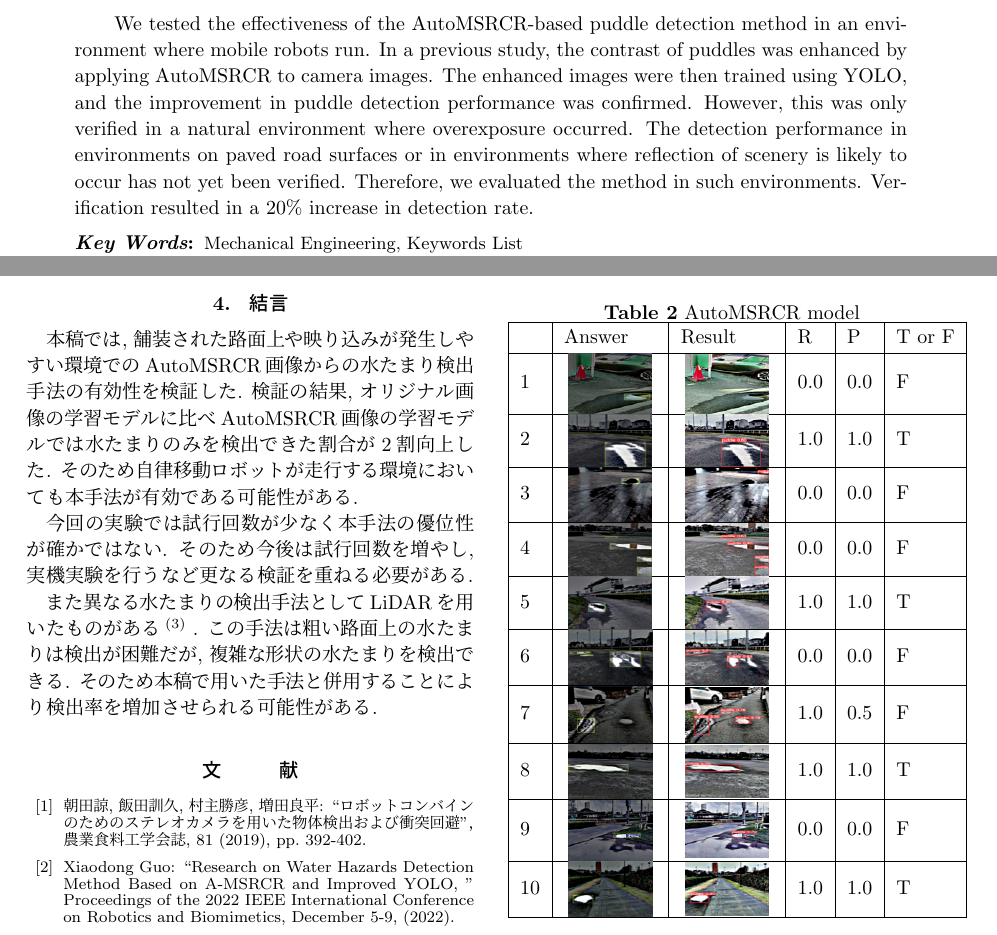
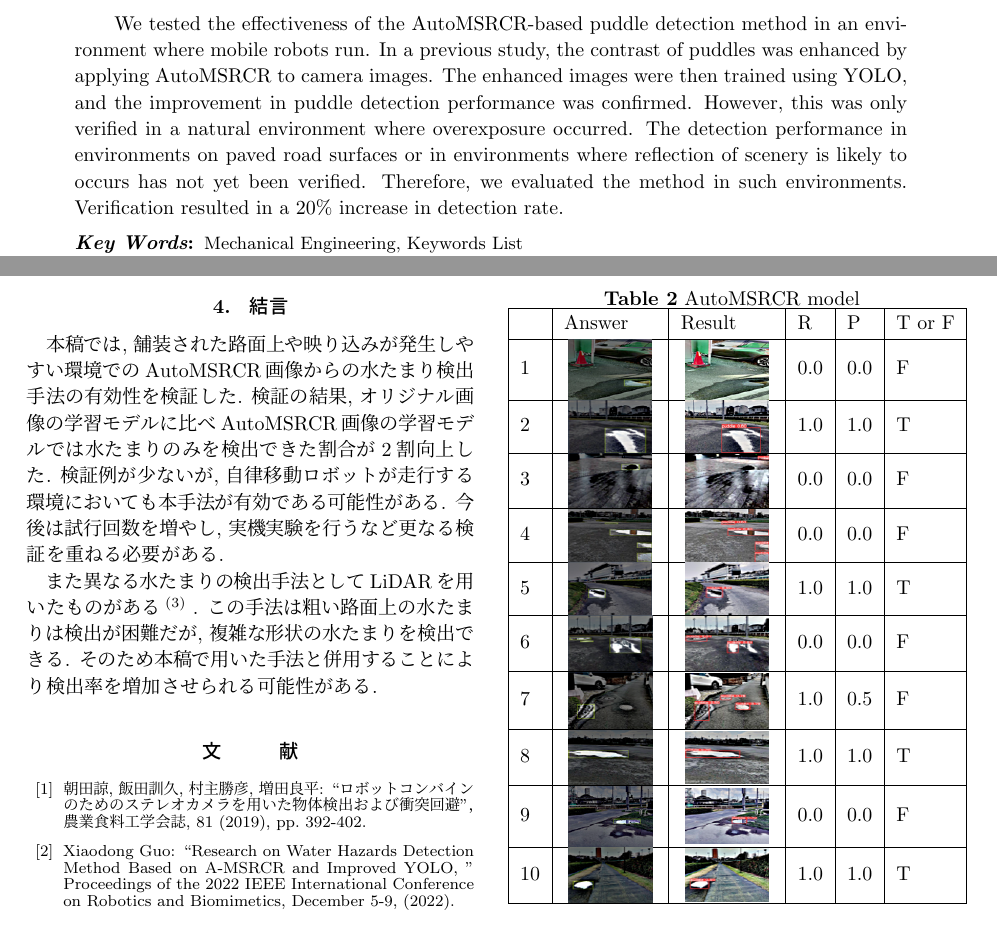
Before and after one commit to MatsuiYamato/graduation_research_overview, a LaTeX thesis (b-thesis_abst.tex): two parts of pages 1 and 2 of 2, joined at a grey line, cut so that both start at the same text. Compiled offline with pLaTeX and dvipdfmx.

Commit message:
Update b-thesis_abst.tex

```diff
--- a/b-thesis_abst.tex
+++ b/b-thesis_abst.tex
@@ -30,7 +30,7 @@
     In a previous study, the contrast of puddles was enhanced by applying AutoMSRCR to camera images.
     The enhanced images were then trained using YOLO, and the improvement in puddle detection performance was confirmed.
     However, this was only verified in a natural environment where overexposure occurred.
-    The detection performance in environments on paved road surfaces or in environments where reflection of scenery is likely to occur has not yet been verified.
+    The detection performance in environments on paved road surfaces or in environments where reflection of scenery is likely to occurs has not yet been verified.
     Therefore, we evaluated the method in such environments. Verification resulted in a 20\% increase in detection rate.}
 
     \keywords{Mechanical Engineering, Keywords List}
@@ -128,9 +128,9 @@
     本稿では, 舗装された路面上や映り込みが発生しやすい環境でのAutoMSRCR画像からの水たまり検出手法
     の有効性を検証した. 検証の結果, オリジナル画像の学習モデルに比べAutoMSRCR画像の学習モデルでは
     水たまりのみを検出できた割合が2割向上した.
-    そのため自律移動ロボットが走行する環境においても本手法が有効である可能性がある. \\
-    　今回の実験では試行回数が少なく本手法の優位性が確かではない.
-    そのため今後は試行回数を増やし, 実機実験を行うなど更なる検証を重ねる必要がある. \\
+    検証例が少ないが, 自律移動ロボットが走行する環境においても本手法が有効である可能性がある.
+    %今回の実験では試行回数が少なく本手法の優位性が確かではない.
+    今後は試行回数を増やし, 実機実験を行うなど更なる検証を重ねる必要がある. \\
     　また異なる水たまりの検出手法としてLiDARを用いたものがある\cite{Hirotaka2019} .
     この手法は粗い路面上の水たまりは検出が困難だが, 複雑な形状の水たまりを検出できる.
     そのため本稿で用いた手法と併用することにより検出率を増加させられる可能性がある.
```
Also changed, not shown: b-thesis_abst.tex (4 more changed lines).
